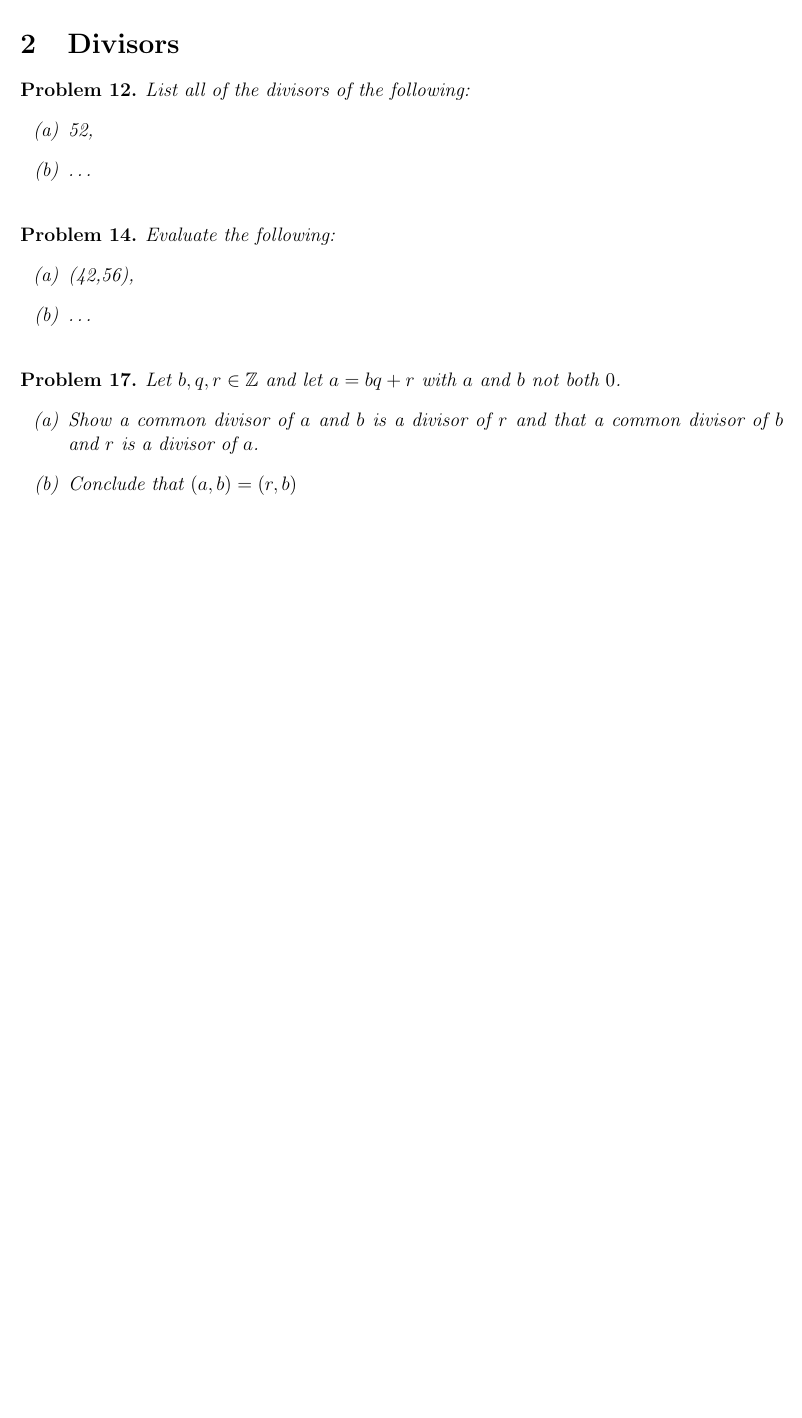
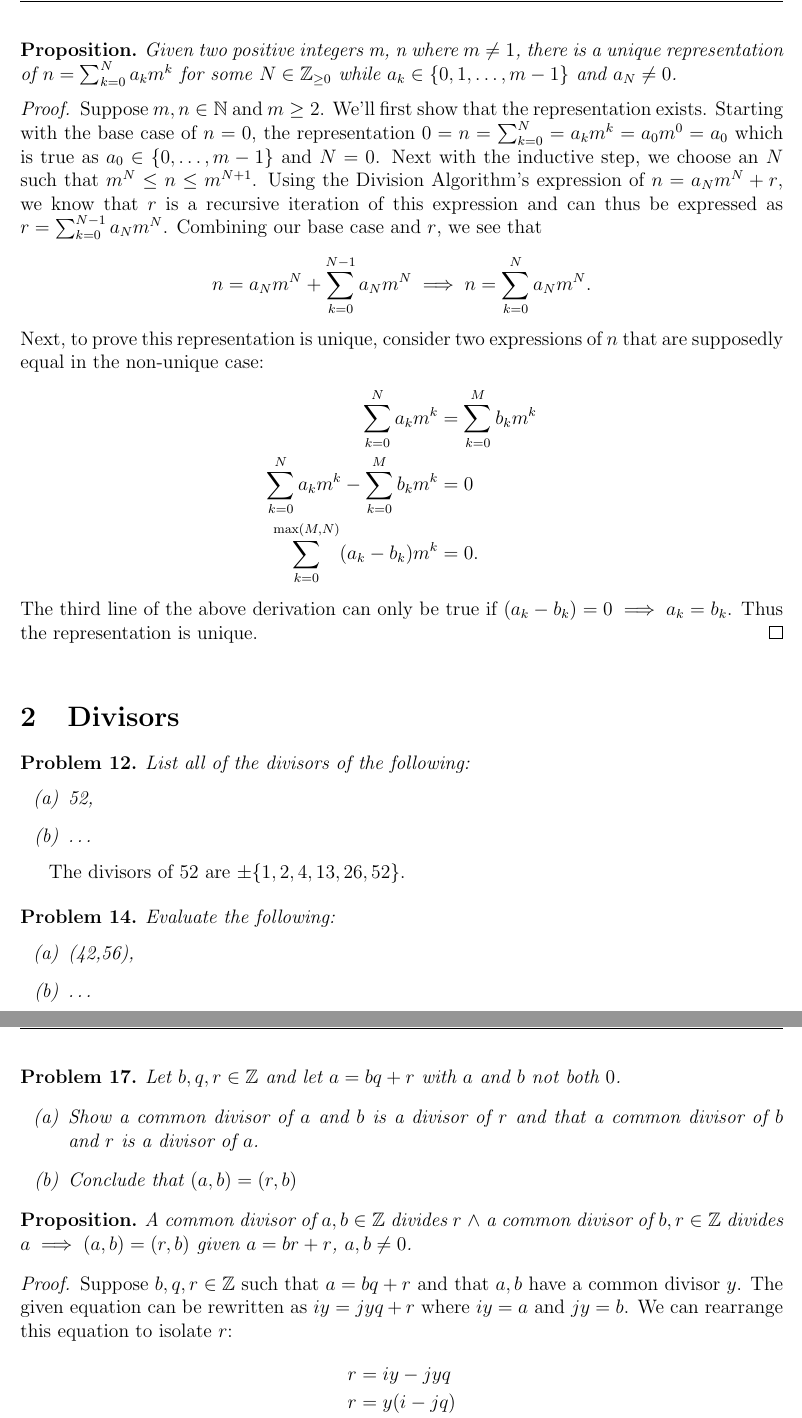
Before and after one commit to rawsonduplantis/MTH4314, a LaTeX problem sheet (HW1/MTH4314HW1.tex): part of page 2 of 2 before the commit and two parts of pages 2 and 3 of 3 after it, the two joined at a grey line, cut at the place of the change, the shorter picture padded with empty space. Compiled offline with pdfLaTeX.

Commit message:
Completed 10, 12, 14, almost 17 (missing 19)

```diff
--- a/HW1/MTH4314HW1.tex
+++ b/HW1/MTH4314HW1.tex
@@ -96,6 +96,18 @@ citecolor=blue, urlcolor=blue]{hyperref}
     \begin{problem}
         Let $n,m\in \mathbb{N}$ with $m\neq 1$. Show $n$ can be uniquely written in the form $n=\sum_{k=0}^{N}a_km^k$ for some $N\in\mathbb{Z}_{\geq 0}$ and $a_k\in\{0,1,\dots,(m-1)\}$ with $a_N\neq0$. Hint: Use induction on $n$ and begin by choosing the largest $N\in \mathbb{Z}_{\geq 0}$ so that $m^N\leq n$. Use the Division Algorithm to write $n=a_Nm^N+r$ and then apply the inductive hypothesis to $r$.
     \end{problem}
+    \begin{prop}
+        Given two positive integers m, n where $m\neq 1$, there is a unique representation of $n=\sum_{k=0}^{N}a_km^k$ for some $N\in \mathbb{Z}_{\geq 0}$ while $a_k\in \{0,1,\dots,m-1\}$ and $a_N\neq 0$.
+    \end{prop}
+    \begin{proof}
+        Suppose $m,n \in\mathbb{N}$ and $m\geq 2$. We'll first show that the representation exists. Starting with the base case of $n=0$, the representation $0=n=\sum_{k=0}^{N}=a_km^k=a_0m^0=a_0$ which is true as $a_0\in\{0,\dots,m-1\}$ and $N=0$. Next with the inductive step, we choose an $N$ such that $m^N\leq n \leq m^{N+1}$. Using the Division Algorithm's expression of $n=a_Nm^N+r$, we know that $r$ is a recursive iteration of this expression and can thus be expressed as $r=\sum_{k=0}^{N-1}a_Nm^N$. Combining our base case and $r$, we see that $$n=a_Nm^N+\sum_{k=0}^{N-1}a_Nm^N\implies n=\sum_{k=0}^{N}a_Nm^N.$$ Next, to prove this representation is unique, consider two expressions of $n$ that are supposedly equal in the non-unique case:
+        \begin{align*}
+            \sum_{k=0}^{N}a_km^k &= \sum_{k=0}^{M}b_km^k \\
+            \sum_{k=0}^{N}a_km^k-\sum_{k=0}^{M}b_km^k &=0 \\
+            \sum_{k=0}^{\max(M,N)}(a_k-b_k)m^k &= 0.
+        \end{align*}
+        The third line of the above derivation can only be true if $(a_k-b_k)=0\implies a_k=b_k$. Thus the representation is unique.
+    \end{proof}
 %\end{problemgroup}
 \vspace{.5em}
 
@@ -110,6 +122,7 @@ citecolor=blue, urlcolor=blue]{hyperref}
             \item \dots
         \end{enumerate}
     \end{problem}
+    The divisors of 52 are $\pm\{1,2,4,13,26,52\}$.
 %\end{problemgroup}
 \vspace{.5em}
 
@@ -134,3 +148,12 @@ citecolor=blue, urlcolor=blue]{hyperref}
             \item Conclude that $(a,b)=(r,b)$
         \end{enumerate}
     \end{problem}
+    \begin{prop}
+        A common divisor of $a,b\in\mathbb{Z}$ divides $r\ \land$ a common divisor of $b,r\in\mathbb{Z}$ divides $a\implies(a,b)=(r,b)$ given $a=br+r$, $a,b\neq0$.
+    \end{prop}
+    \begin{proof}
+        Suppose $b,q,r\in\mathbb{Z}$ such that $a=bq+r$ and that $a,b$ have a common divisor $y$. The given equation can be rewritten as $iy=jyq+r$ where $iy=a$ and $jy=b$. We can rearrange this equation to isolate $r$: \begin{align*}
+            r &= iy-jyq \\
+            r &= y(i-jq) \\
+            r &= yk
+        \end{align*}
```
Also changed, not shown: HW1/MTH4314HW1.pdf, HW1/MTH4314HW1.tex (9 more changed lines), 3 other files. Lines whose indentation alone changed are shown as unchanged.
